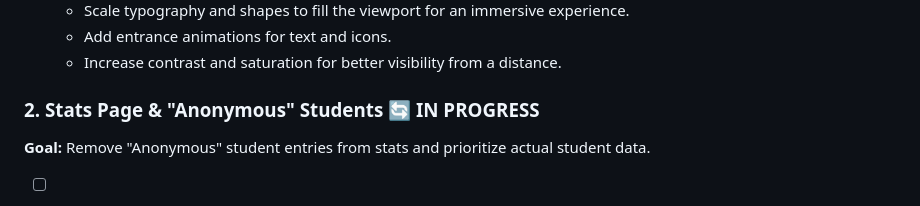
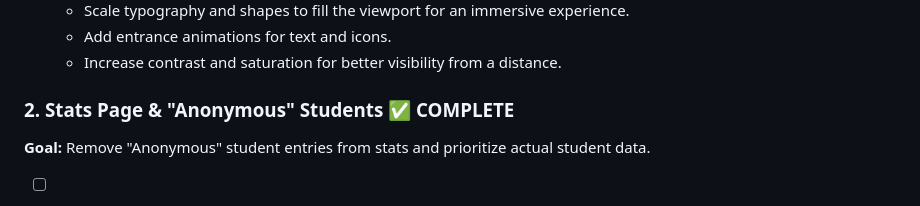
Before and after one commit to notsointeresting/HalllDay, a Markdown page: PLANNING.md, the part around the change. GitHub-like rendering.

Commit message:
docs: Mark Stats Page & Anonymous Students task as complete in PLANNING.md

```diff
--- a/PLANNING.md
+++ b/PLANNING.md
@@ -32,7 +32,7 @@ Use the assets and guidelines in `design_system/` to overhaul the frontend.
     - Add entrance animations for text and icons.
     - Increase contrast and saturation for better visibility from a distance.
 
-### 2. Stats Page & "Anonymous" Students 🔄 IN PROGRESS
+### 2. Stats Page & "Anonymous" Students ✅ COMPLETE
 **Goal:** Remove "Anonymous" student entries from stats and prioritize actual student data.
 
 - [ ] **Current Behavior Analysis**:
```
